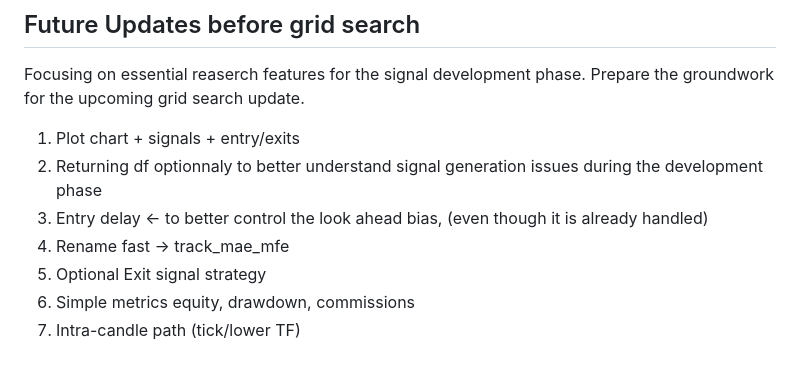
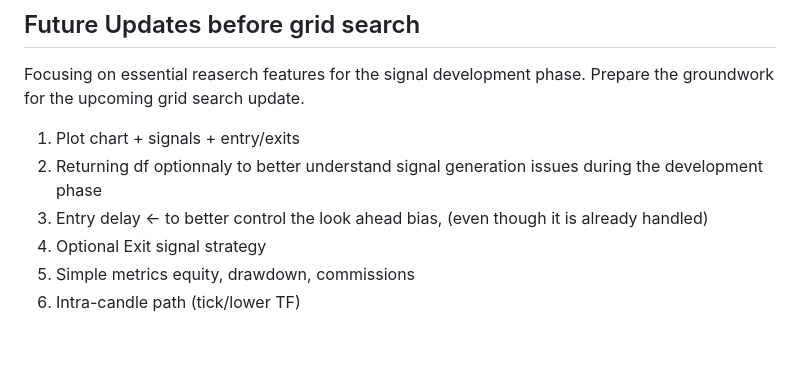
Before and after one commit to Arnaud-BARBIER/Multi-strategy-backtest-engine, a Markdown page: README.md, the part around the change. GitHub-like rendering.

```diff
--- a/README.md
+++ b/README.md
@@ -223,7 +223,6 @@ Prepare the groundwork for the upcoming grid search update.
 1. Plot chart + signals + entry/exits
 2. Returning df optionnaly to better understand signal generation issues during the development phase
 3. Entry delay ← to better control the look ahead bias, (even though it is already handled)
-4. Rename fast → track_mae_mfe
-5. Optional Exit signal strategy
-6. Simple metrics equity, drawdown, commissions
-7. Intra-candle path (tick/lower TF)
+4. Optional Exit signal strategy
+5. Simple metrics equity, drawdown, commissions
+6. Intra-candle path (tick/lower TF)
```
